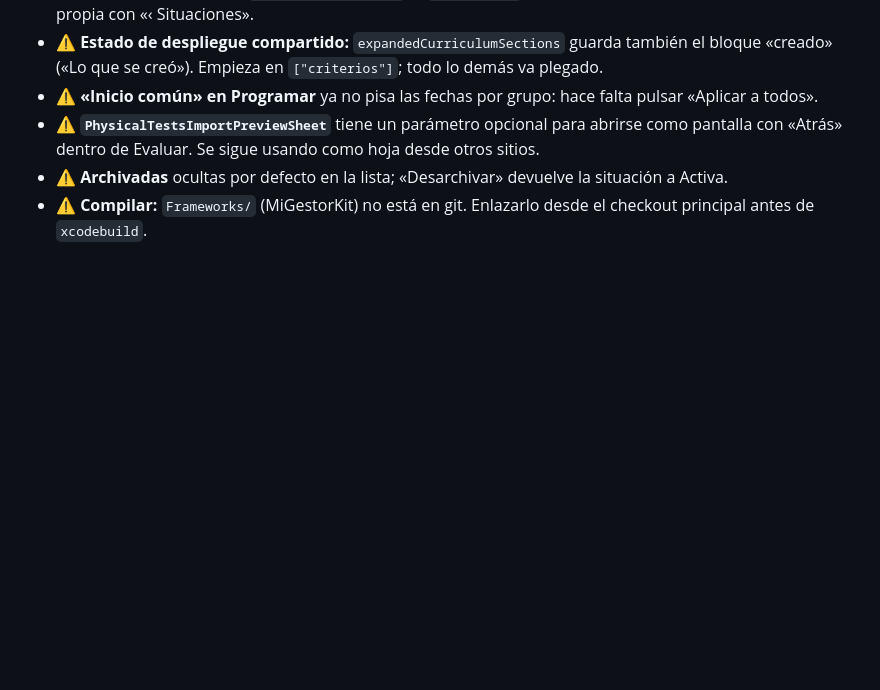
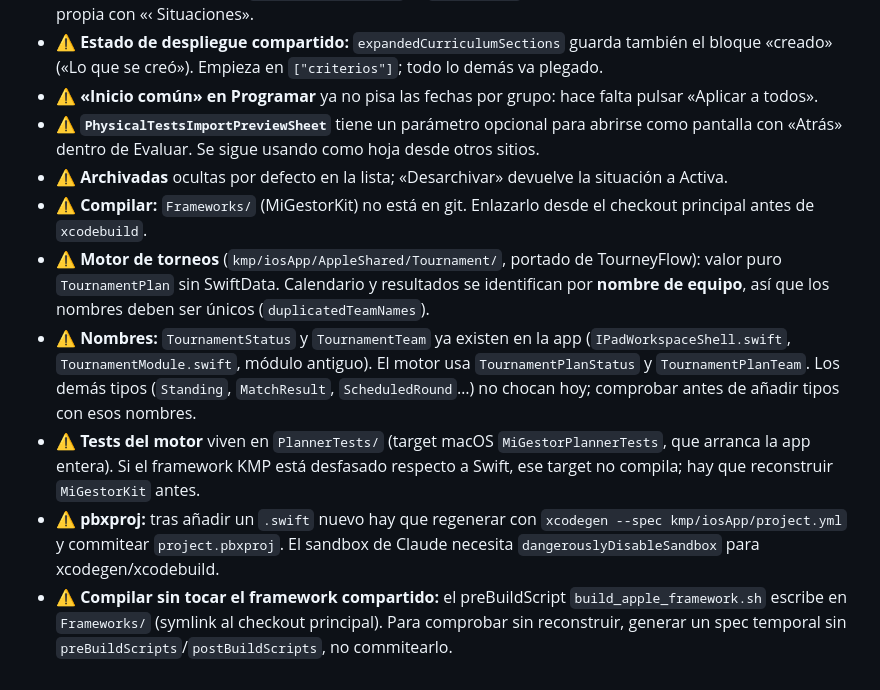
Before and after one commit to mafepa21/mi_gestor_evaluaciones, a Markdown page: docs/ambitos/situaciones-aprendizaje.md, the part around the change. Rendered like a GitHub page; blank space fills up the shorter version.

Commit message:
docs(ambitos): trampas del motor de torneos en situaciones-aprendizaje
Co-Authored-By: Claude Opus 5.5 <noreply@anthropic.com>

```diff
--- a/docs/ambitos/situaciones-aprendizaje.md
+++ b/docs/ambitos/situaciones-aprendizaje.md
@@ -40,3 +40,8 @@ Rutas relativas a `kmp/iosApp/`. Snapshot del 2026-10-03 (solo lectura, sin comp
 - ⚠ **`PhysicalTestsImportPreviewSheet`** tiene un parámetro opcional para abrirse como pantalla con «Atrás» dentro de Evaluar. Se sigue usando como hoja desde otros sitios.
 - ⚠ **Archivadas** ocultas por defecto en la lista; «Desarchivar» devuelve la situación a Activa.
 - ⚠ **Compilar:** `Frameworks/` (MiGestorKit) no está en git. Enlazarlo desde el checkout principal antes de `xcodebuild`.
+- ⚠ **Motor de torneos** (`kmp/iosApp/AppleShared/Tournament/`, portado de TourneyFlow): valor puro `TournamentPlan` sin SwiftData. Calendario y resultados se identifican por **nombre de equipo**, así que los nombres deben ser únicos (`duplicatedTeamNames`).
+- ⚠ **Nombres:** `TournamentStatus` y `TournamentTeam` ya existen en la app (`IPadWorkspaceShell.swift`, `TournamentModule.swift`, módulo antiguo). El motor usa `TournamentPlanStatus` y `TournamentPlanTeam`. Los demás tipos (`Standing`, `MatchResult`, `ScheduledRound`…) no chocan hoy; comprobar antes de añadir tipos con esos nombres.
+- ⚠ **Tests del motor** viven en `PlannerTests/` (target macOS `MiGestorPlannerTests`, que arranca la app entera). Si el framework KMP está desfasado respecto a Swift, ese target no compila; hay que reconstruir `MiGestorKit` antes.
+- ⚠ **pbxproj:** tras añadir un `.swift` nuevo hay que regenerar con `xcodegen --spec kmp/iosApp/project.yml` y commitear `project.pbxproj`. El sandbox de Claude necesita `dangerouslyDisableSandbox` para xcodegen/xcodebuild.
+- ⚠ **Compilar sin tocar el framework compartido:** el preBuildScript `build_apple_framework.sh` escribe en `Frameworks/` (symlink al checkout principal). Para comprobar sin reconstruir, generar un spec temporal sin `preBuildScripts`/`postBuildScripts`, no commitearlo.
```
